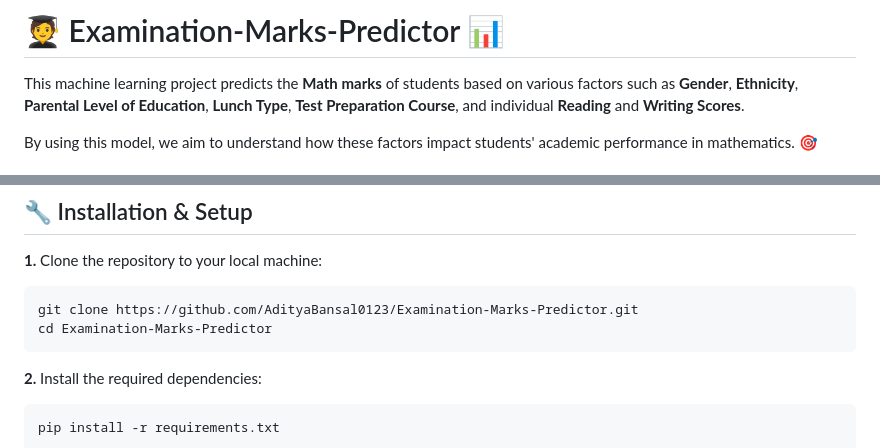
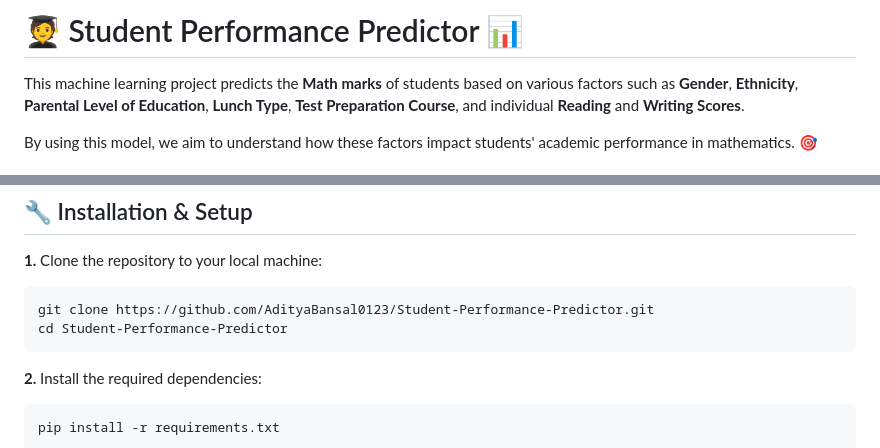
Before and after one commit to AdityaBansal0123/Student-Performance-Predictor, a Markdown page: README.md, 2 parts joined by grey strips. Drawn GitHub-style.

````diff
--- a/README.md
+++ b/README.md
@@ -1,4 +1,4 @@
-# 🧑‍🎓 Examination-Marks-Predictor 📊
+# 🧑‍🎓 Student Performance Predictor 📊
 
 This machine learning project predicts the **Math marks** of students based on various factors such as **Gender**, **Ethnicity**, **Parental Level of Education**, **Lunch Type**, **Test Preparation Course**, and individual **Reading** and **Writing Scores**.
 
@@ -99,8 +99,8 @@ Examination-Marks-Predictor/
 **1.** Clone the repository to your local machine:
 
    ```bash
-   git clone https://github.com/AdityaBansal0123/Examination-Marks-Predictor.git
-   cd Examination-Marks-Predictor
+   git clone https://github.com/AdityaBansal0123/Student-Performance-Predictor.git
+   cd Student-Performance-Predictor
    ```
 
 **2.** Install the required dependencies:
````
